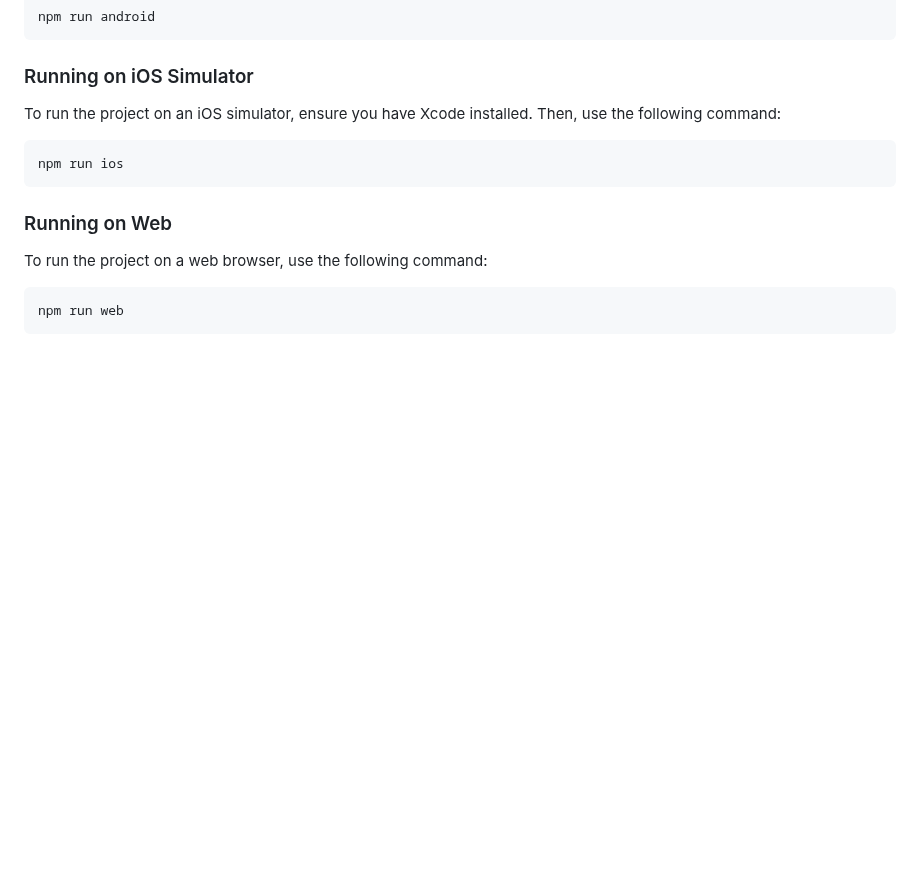
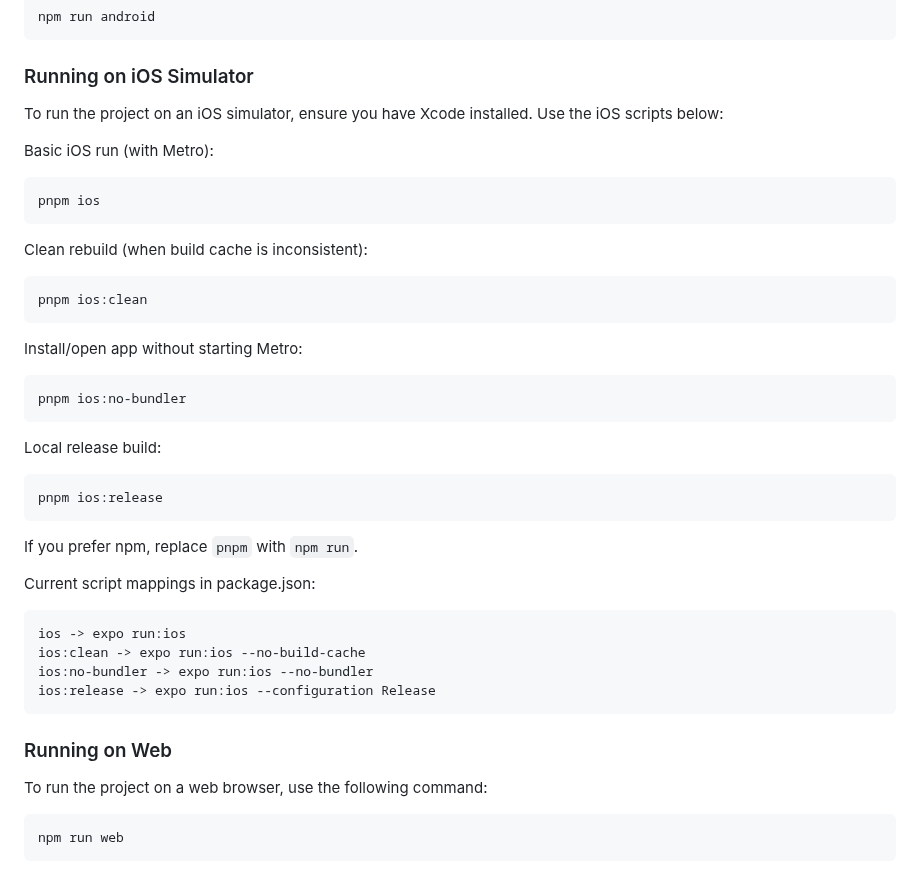
Before and after one commit to fershibli/DelBicosV2, a Markdown page: README.md, the part around the change. Rendered like a GitHub page; blank space fills up the shorter version.

Commit message:
feat: update iOS run instructions and add script mappings in README

````diff
--- a/README.md
+++ b/README.md
@@ -238,10 +238,41 @@ npm run android
 
 ### Running on iOS Simulator
 
-To run the project on an iOS simulator, ensure you have Xcode installed. Then, use the following command:
+To run the project on an iOS simulator, ensure you have Xcode installed. Use the iOS scripts below:
+
+Basic iOS run (with Metro):
 
 ```
-npm run ios
+pnpm ios
+```
+
+Clean rebuild (when build cache is inconsistent):
+
+```
+pnpm ios:clean
+```
+
+Install/open app without starting Metro:
+
+```
+pnpm ios:no-bundler
+```
+
+Local release build:
+
+```
+pnpm ios:release
+```
+
+If you prefer npm, replace `pnpm` with `npm run`.
+
+Current script mappings in package.json:
+
+```
+ios -> expo run:ios
+ios:clean -> expo run:ios --no-build-cache
+ios:no-bundler -> expo run:ios --no-bundler
+ios:release -> expo run:ios --configuration Release
 ```
 
 ### Running on Web
````
